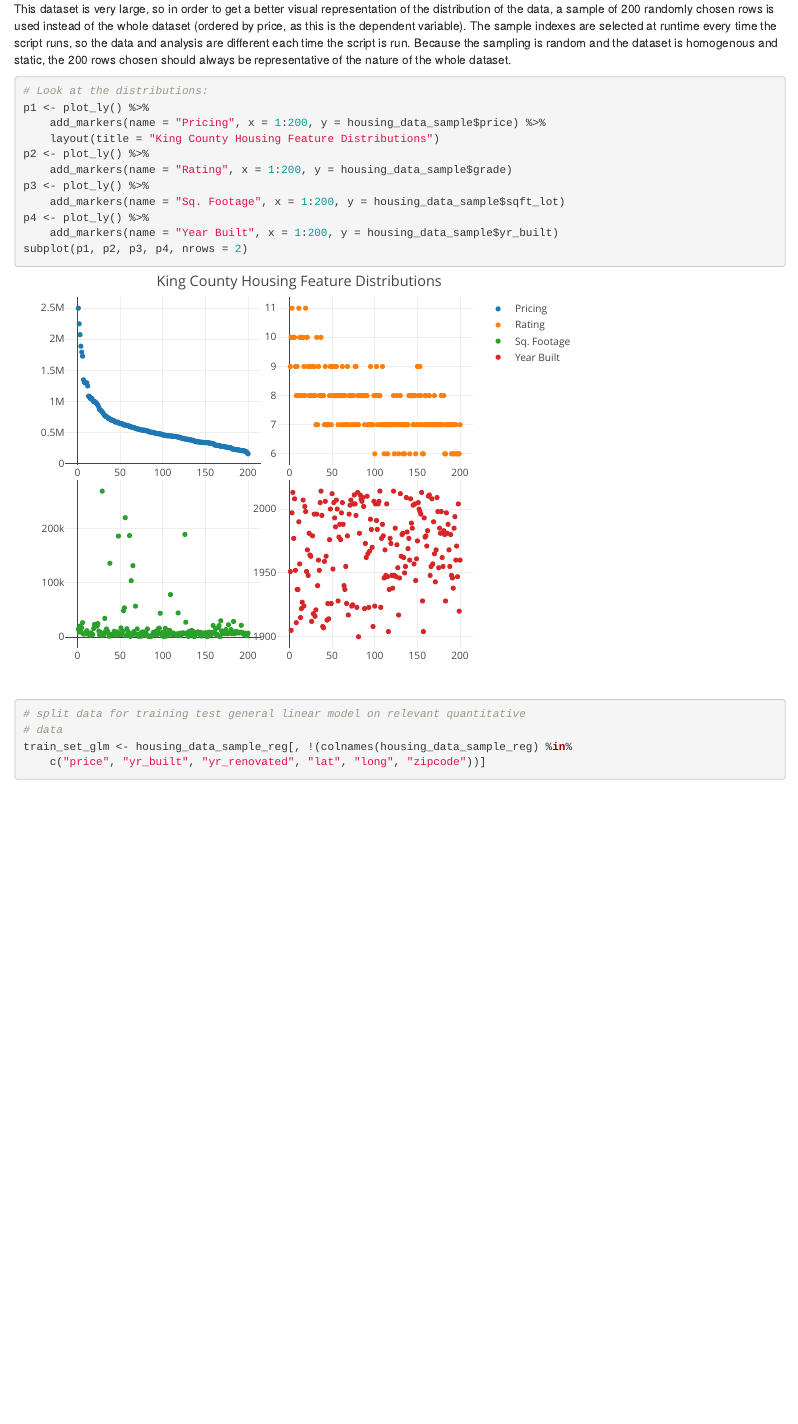
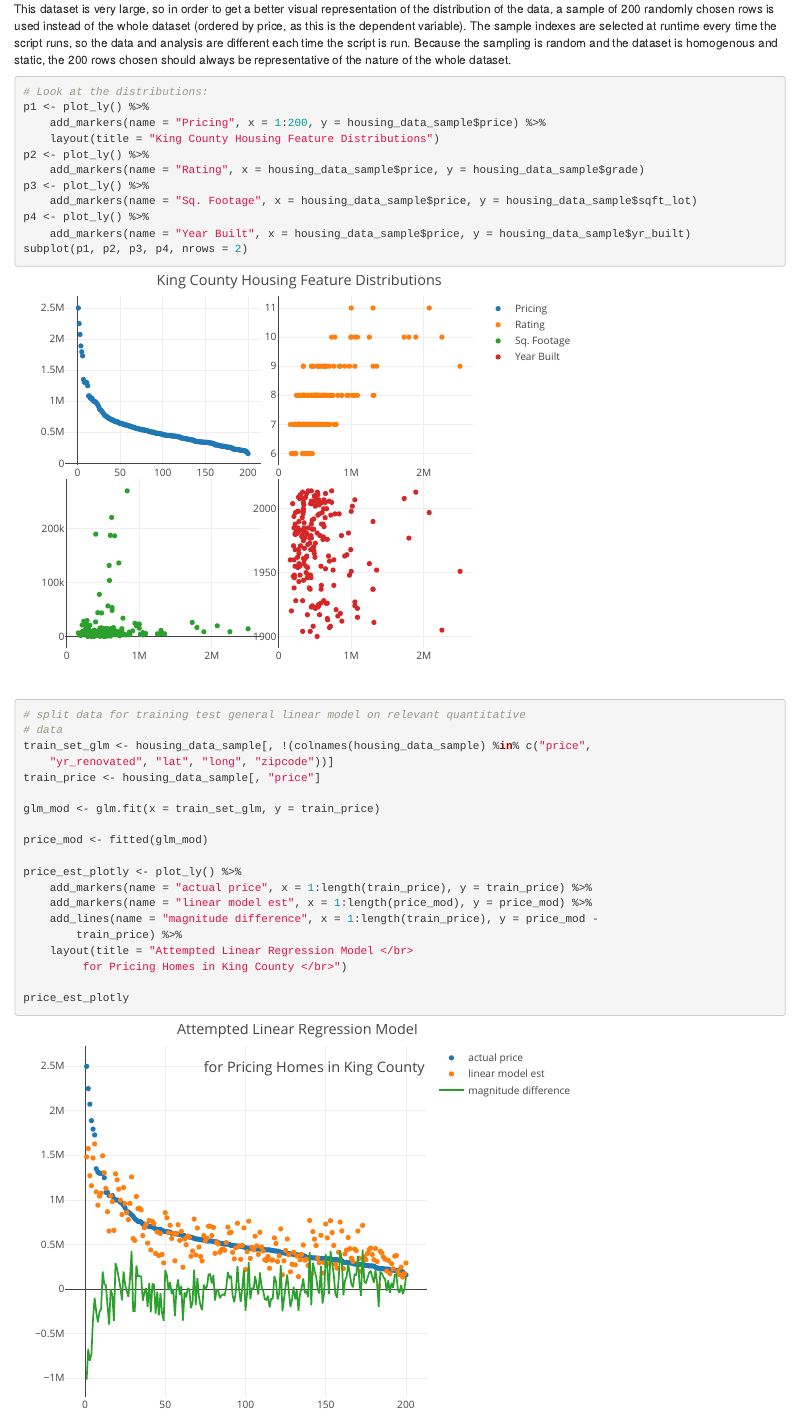
Before and after one commit to duncankmckinnon/RecProjects, an R Markdown document (King_County_Housing_2014-15/King_County_Housing.Rmd): the page in a window 1100 px wide, from 2340 px down before the commit and from 2210 px down after it, so that both start at the same text. Rendered offline with R 4.5, knitr and Pandoc, with nearby package versions; code that draws random numbers runs with fixed seeds of ours; some code elsewhere in the file could not run offline.

Commit message:
Added correlation graphs for features

````diff
--- a/King_County_Housing_2014-15/King_County_Housing.Rmd
+++ b/King_County_Housing_2014-15/King_County_Housing.Rmd
@@ -58,9 +60,9 @@ This dataset is very large, so in order to get a better visual representation of
 ```{r}
 #Look at the distributions:
 p1 <- plot_ly() %>% add_markers(name = "Pricing", x = 1:200, y = housing_data_sample$price) %>% layout(title = "King County Housing Feature Distributions")
-p2 <- plot_ly() %>% add_markers(name = "Rating", x = 1:200, y = housing_data_sample$grade)
-p3 <- plot_ly() %>% add_markers(name = "Sq. Footage", x = 1:200, y = housing_data_sample$sqft_lot)
-p4 <- plot_ly() %>% add_markers(name = "Year Built", x = 1:200, y = housing_data_sample$yr_built)
+p2 <- plot_ly() %>% add_markers(name = "Rating", x = housing_data_sample$price, y = housing_data_sample$grade)
+p3 <- plot_ly() %>% add_markers(name = "Sq. Footage", x = housing_data_sample$price, y = housing_data_sample$sqft_lot)
+p4 <- plot_ly() %>% add_markers(name = "Year Built", x = housing_data_sample$price, y = housing_data_sample$yr_built)
 subplot(p1, p2, p3, p4, nrows = 2)
 ```
 
@@ -69,4 +71,5 @@ subplot(p1, p2, p3, p4, nrows = 2)
 ```{r message = F, warning = F}
 #split data for training
 #test general linear model on relevant quantitative data
-train_set_glm <- housing_data_sample_reg[, !(colnames(housing_data_sample_reg) %in% c("price", "yr_built", "yr_renovated", "lat", "long", "zipcode"))]
+train_set_glm <- housing_data_sample[, !(colnames(housing_data_sample) %in% c("price", "yr_renovated", "lat", "long", "zipcode"))]
+train_price <- housing_data_sample[, "price"]
````
Also changed, not shown: King_County_Housing_2014-15/King_County_Housing.Rmd (9 more changed lines).
